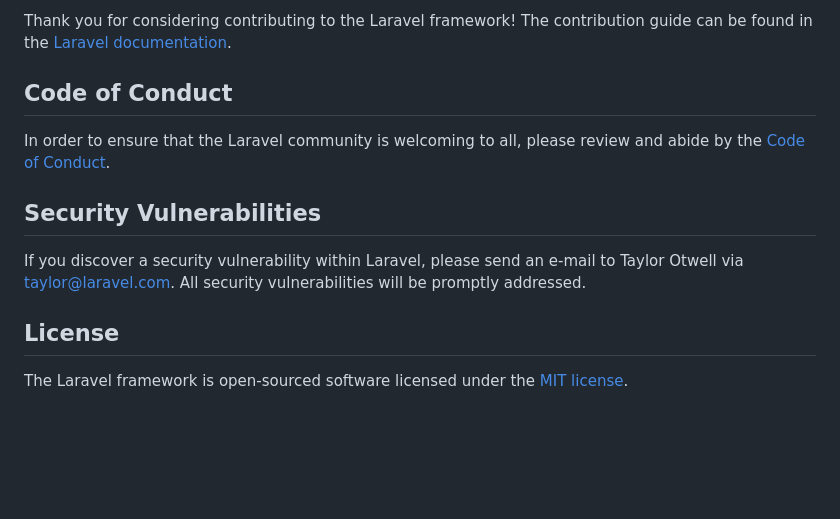
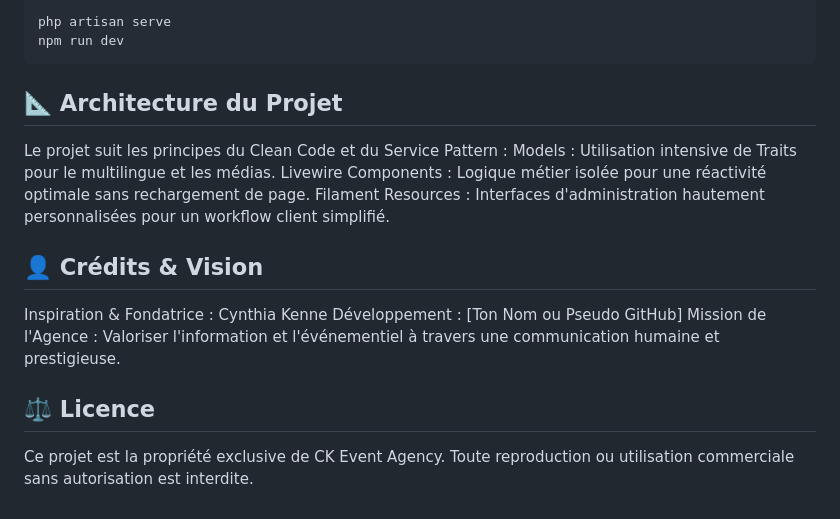
Before and after one commit to Rudiger123/Ck-Event-Agency-New, a Markdown page: README.md, the part around one of its changes. Drawn GitHub-style; blank space fills up the shorter version.

````diff
--- a/README.md
+++ b/README.md
@@ -46,14 +64,16 @@ We would like to extend our thanks to the following sponsors for funding Laravel
 
-Thank you for considering contributing to the Laravel framework! The contribution guide can be found in the [Laravel documentation](https://laravel.com/docs/contributions).
-
-## Code of Conduct
-
-In order to ensure that the Laravel community is welcoming to all, please review and abide by the [Code of Conduct](https://laravel.com/docs/contributions#code-of-conduct).
-
-## Security Vulnerabilities
-
-If you discover a security vulnerability within Laravel, please send an e-mail to Taylor Otwell via [taylor@laravel.com](mailto:taylor@laravel.com). All security vulnerabilities will be promptly addressed.
-
-## License
-
-The Laravel framework is open-sourced software licensed under the [MIT license](https://opensource.org/licenses/MIT).
+```Bash
+php artisan serve
+npm run dev
+```
+## 📐 Architecture du Projet
+Le projet suit les principes du Clean Code et du Service Pattern :
+Models : Utilisation intensive de Traits pour le multilingue et les médias.
+Livewire Components : Logique métier isolée pour une réactivité optimale sans rechargement de page.
+Filament Resources : Interfaces d'administration hautement personnalisées pour un workflow client simplifié.
+## 👤 Crédits & Vision
+Inspiration & Fondatrice : Cynthia Kenne
+Développement : [Ton Nom ou Pseudo GitHub]
+Mission de l'Agence : Valoriser l'information et l'événementiel à travers une communication humaine et prestigieuse.
+## ⚖️ Licence
+Ce projet est la propriété exclusive de CK Event Agency. Toute reproduction ou utilisation commerciale sans autorisation est interdite.
````
Also changed, not shown: other parts of README.md (+50 -32 lines).
